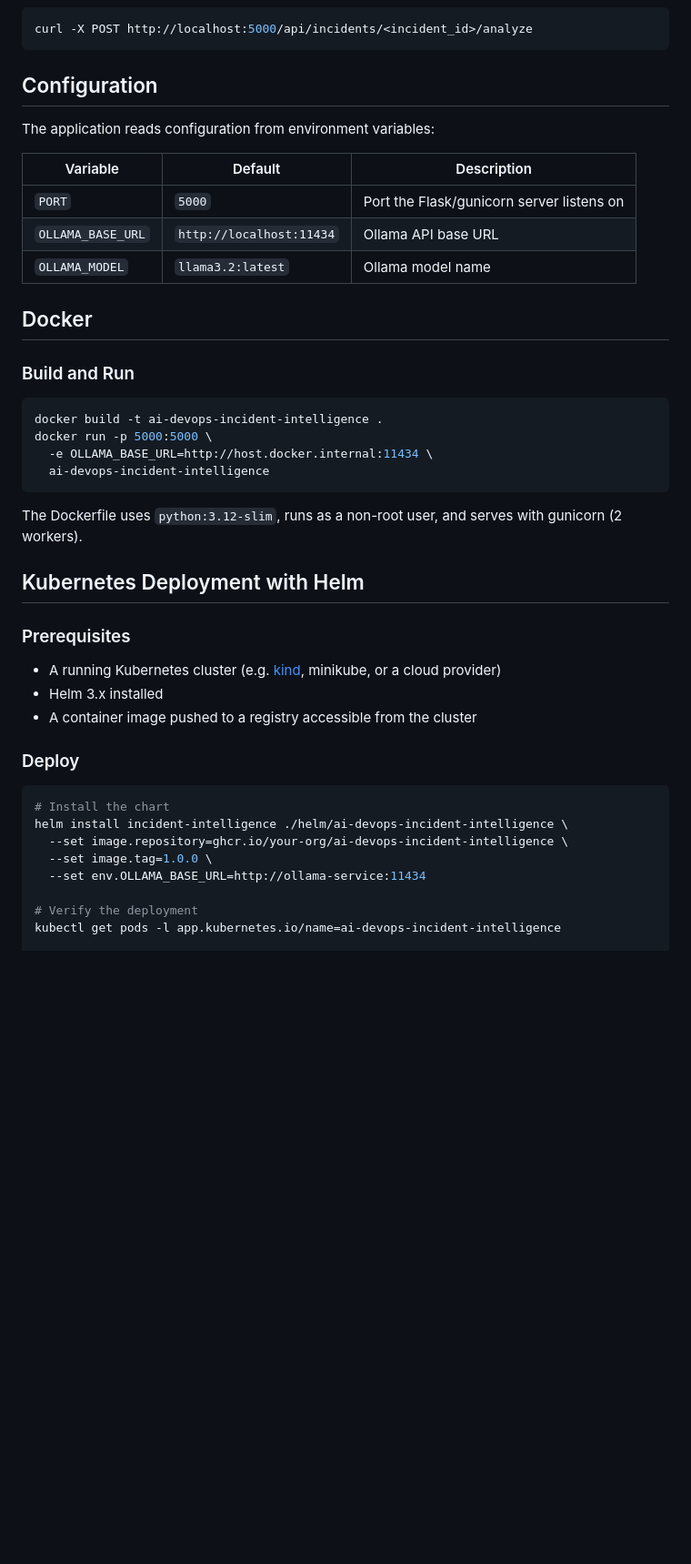
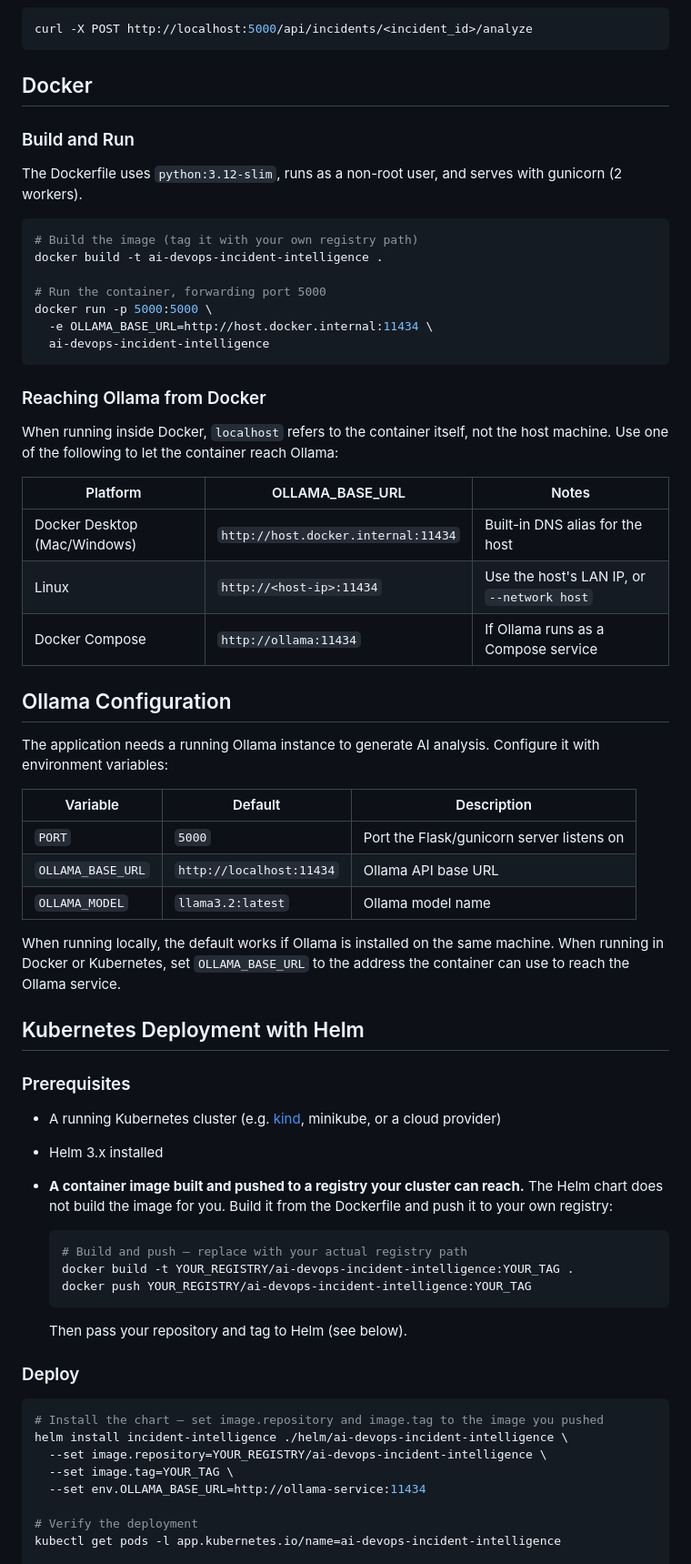
Before and after one commit to samkeerthana98/ai-devops-incident-intelligence, a Markdown page: README.md, the part around one of its changes. Shown at 91% size. GitHub-like rendering; blank space fills up the shorter version.

Commit message:
Improve README architecture and deployment documentation

````diff
--- a/README.md
+++ b/README.md
@@ -117,9 +122,38 @@ curl -X POST http://localhost:5000/api/incidents \
 curl -X POST http://localhost:5000/api/incidents/<incident_id>/analyze
 ```
 
-## Configuration
+## Docker
 
-The application reads configuration from environment variables:
+### Build and Run
+
+The Dockerfile uses `python:3.12-slim`, runs as a non-root user, and serves
+with gunicorn (2 workers).
+
+```bash
+# Build the image (tag it with your own registry path)
+docker build -t ai-devops-incident-intelligence .
+
+# Run the container, forwarding port 5000
+docker run -p 5000:5000 \
+  -e OLLAMA_BASE_URL=http://host.docker.internal:11434 \
+  ai-devops-incident-intelligence
+```
+
+### Reaching Ollama from Docker
+
+When running inside Docker, `localhost` refers to the container itself, not
+the host machine. Use one of the following to let the container reach Ollama:
+
+| Platform | OLLAMA_BASE_URL | Notes |
+|----------|----------------|-------|
+| Docker Desktop (Mac/Windows) | `http://host.docker.internal:11434` | Built-in DNS alias for the host |
+| Linux | `http://<host-ip>:11434` | Use the host's LAN IP, or `--network host` |
+| Docker Compose | `http://ollama:11434` | If Ollama runs as a Compose service |
+
+## Ollama Configuration
+
+The application needs a running Ollama instance to generate AI analysis.
+Configure it with environment variables:
 
 | Variable | Default | Description |
 |----------|---------|-------------|
@@ -127,19 +161,9 @@ The application reads configuration from environment variables:
 | `OLLAMA_BASE_URL` | `http://localhost:11434` | Ollama API base URL |
 | `OLLAMA_MODEL` | `llama3.2:latest` | Ollama model name |
 
-## Docker
-
-### Build and Run
-
-```bash
-docker build -t ai-devops-incident-intelligence .
-docker run -p 5000:5000 \
-  -e OLLAMA_BASE_URL=http://host.docker.internal:11434 \
-  ai-devops-incident-intelligence
-```
-
-The Dockerfile uses `python:3.12-slim`, runs as a non-root user, and serves
-with gunicorn (2 workers).
+When running locally, the default works if Ollama is installed on the same
+machine. When running in Docker or Kubernetes, set `OLLAMA_BASE_URL` to the
+address the container can use to reach the Ollama service.
 
 ## Kubernetes Deployment with Helm
 
@@ -148,15 +172,25 @@ with gunicorn (2 workers).
 - A running Kubernetes cluster (e.g. [kind](https://kind.sigs.k8s.io/),
   minikube, or a cloud provider)
 - Helm 3.x installed
-- A container image pushed to a registry accessible from the cluster
+- **A container image built and pushed to a registry your cluster can reach.**
+  The Helm chart does not build the image for you. Build it from the Dockerfile
+  and push it to your own registry:
+
+  ```bash
+  # Build and push — replace with your actual registry path
+  docker build -t YOUR_REGISTRY/ai-devops-incident-intelligence:YOUR_TAG .
+  docker push YOUR_REGISTRY/ai-devops-incident-intelligence:YOUR_TAG
+  ```
+
+  Then pass your repository and tag to Helm (see below).
 
 ### Deploy
 
 ```bash
-# Install the chart
+# Install the chart — set image.repository and image.tag to the image you pushed
 helm install incident-intelligence ./helm/ai-devops-incident-intelligence \
-  --set image.repository=ghcr.io/your-org/ai-devops-incident-intelligence \
-  --set image.tag=1.0.0 \
+  --set image.repository=YOUR_REGISTRY/ai-devops-incident-intelligence \
+  --set image.tag=YOUR_TAG \
   --set env.OLLAMA_BASE_URL=http://ollama-service:11434
 
 # Verify the deployment
````
Also changed, not shown: other parts of README.md (+26 -13 lines).
